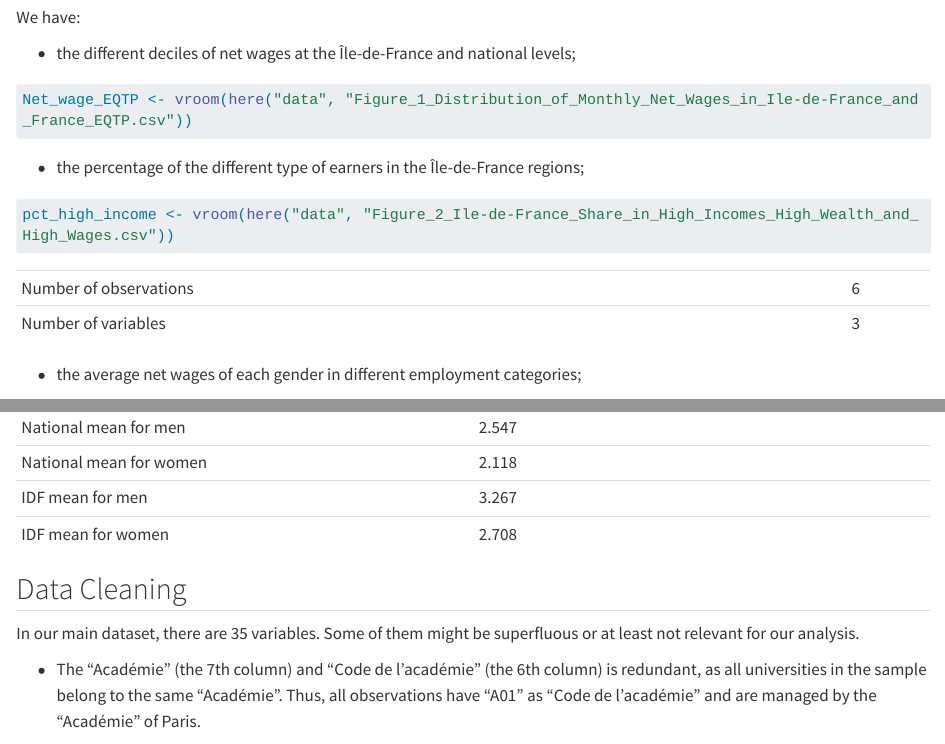
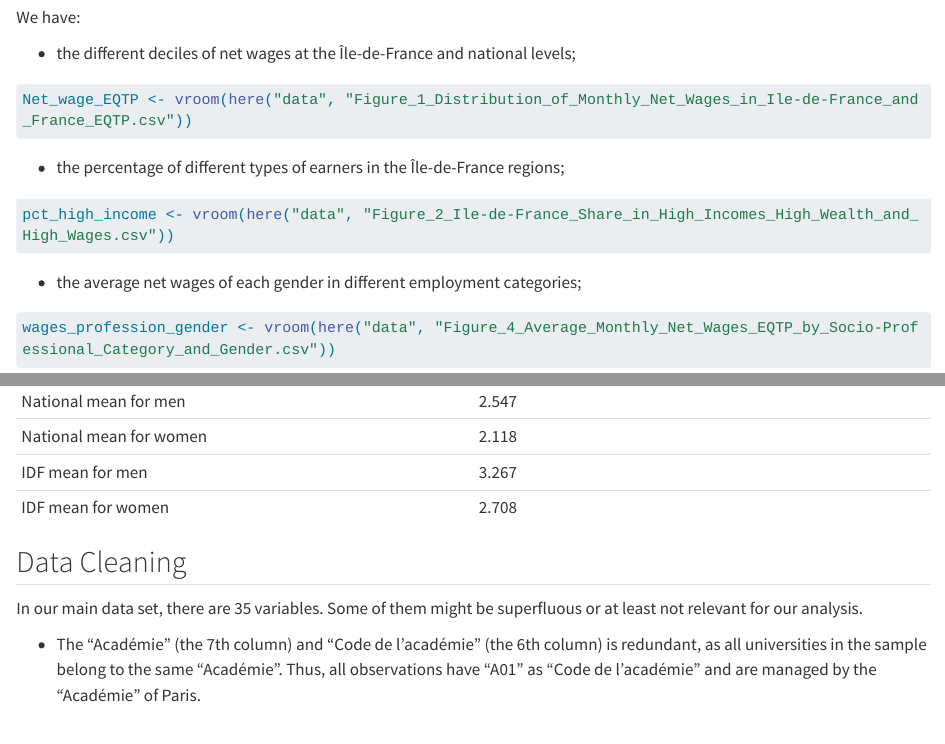
Before and after one commit to Mapleyf0911/DM-project-Employment-statistics-of-graduate-student, a Quarto document (DM-project-Employment-statistics-of-graduate-student.qmd): the page in a window 1100 px wide, from 1790 px down, and a second part further down, joined at a grey line. Rendered offline with R 4.5, knitr and Pandoc in place of Quarto, with nearby package versions; some code elsewhere in the file could not run offline; long lines of code are wrapped.

Commit message:
Commit - data set table modification

````diff
--- a/DM-project-Employment-statistics-of-graduate-student.qmd
+++ b/DM-project-Employment-statistics-of-graduate-student.qmd
@@ -72,17 +72,12 @@ We have:
 Net_wage_EQTP <- vroom(here("data", "Figure_1_Distribution_of_Monthly_Net_Wages_in_Ile-de-France_and_France_EQTP.csv"))
 ```
 
--   the percentage of the different type of earners in the Île-de-France regions;
+-   the percentage of different types of earners in the Île-de-France regions;
 
 ```{r}
 #| message: false
 pct_high_income <- vroom(here("data", "Figure_2_Ile-de-France_Share_in_High_Incomes_High_Wealth_and_High_Wages.csv"))
 ```
-
-|                        |                           |
-|------------------------|---------------------------|
-| Number of observations | `r NROW(pct_high_income)` |
-| Number of variables    | `r NCOL(pct_high_income)` |
 
 -   the average net wages of each gender in different employment categories;
 
@@ -101,7 +96,7 @@ wages_profession_gender <- vroom(here("data", "Figure_4_Average_Monthly_Net_Wage
 
 ## Data Cleaning
 
-In our main dataset, there are 35 variables. Some of them might be superfluous or at least not relevant for our analysis.
+In our main data set, there are 35 variables. Some of them might be superfluous or at least not relevant for our analysis.
 
 -   The "Académie" (the 7th column) and "Code de l'académie" (the 6th column) is redundant, as all universities in the sample belong to the same "Académie". Thus, all observations have "A01" as "Code de l'académie" and are managed by the "Académie" of Paris.
 
````
